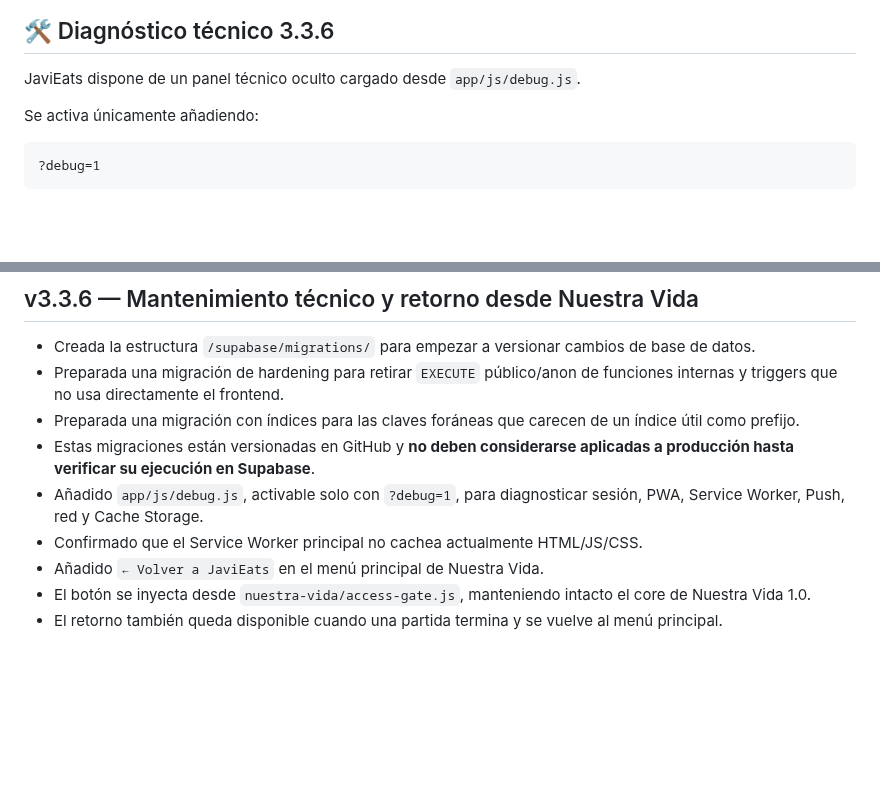
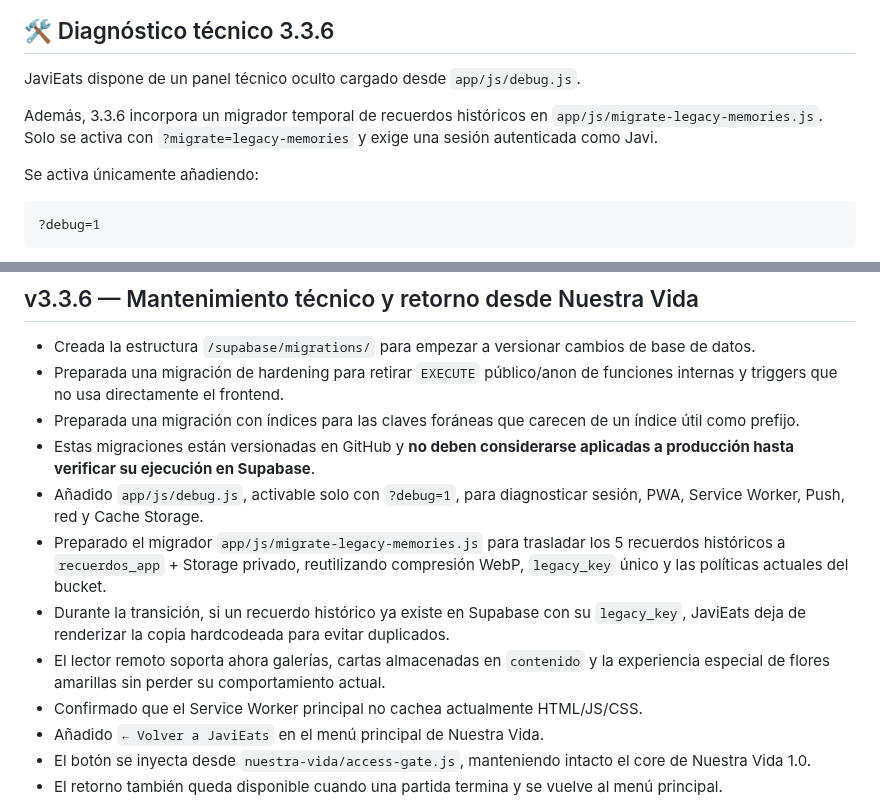
Before and after one commit to javiermontoro11/weblaura, a Markdown page: README.md, 2 parts joined by grey strips. Rendered like a GitHub page; blank space fills up the shorter version.

Commit message:
ACTUALIZACION README.md VERSION 3.3.6

````diff
--- a/README.md
+++ b/README.md
@@ -340,6 +340,8 @@ Los tres contextos maestros viven juntos dentro de `/contextos/`. **Nuestra Vida
 
 JaviEats dispone de un panel técnico oculto cargado desde `app/js/debug.js`.
 
+Además, 3.3.6 incorpora un migrador temporal de recuerdos históricos en `app/js/migrate-legacy-memories.js`. Solo se activa con `?migrate=legacy-memories` y exige una sesión autenticada como Javi.
+
 Se activa únicamente añadiendo:
 
 ```text
@@ -520,6 +522,9 @@ Nuestra Vida conserva su propio versionado. Los bugs o ajustes internos del jueg
 - Preparada una migración con índices para las claves foráneas que carecen de un índice útil como prefijo.
 - Estas migraciones están versionadas en GitHub y **no deben considerarse aplicadas a producción hasta verificar su ejecución en Supabase**.
 - Añadido `app/js/debug.js`, activable solo con `?debug=1`, para diagnosticar sesión, PWA, Service Worker, Push, red y Cache Storage.
+- Preparado el migrador `app/js/migrate-legacy-memories.js` para trasladar los 5 recuerdos históricos a `recuerdos_app` + Storage privado, reutilizando compresión WebP, `legacy_key` único y las políticas actuales del bucket.
+- Durante la transición, si un recuerdo histórico ya existe en Supabase con su `legacy_key`, JaviEats deja de renderizar la copia hardcodeada para evitar duplicados.
+- El lector remoto soporta ahora galerías, cartas almacenadas en `contenido` y la experiencia especial de flores amarillas sin perder su comportamiento actual.
 - Confirmado que el Service Worker principal no cachea actualmente HTML/JS/CSS.
 - Añadido `← Volver a JaviEats` en el menú principal de Nuestra Vida.
 - El botón se inyecta desde `nuestra-vida/access-gate.js`, manteniendo intacto el core de Nuestra Vida 1.0.
````
